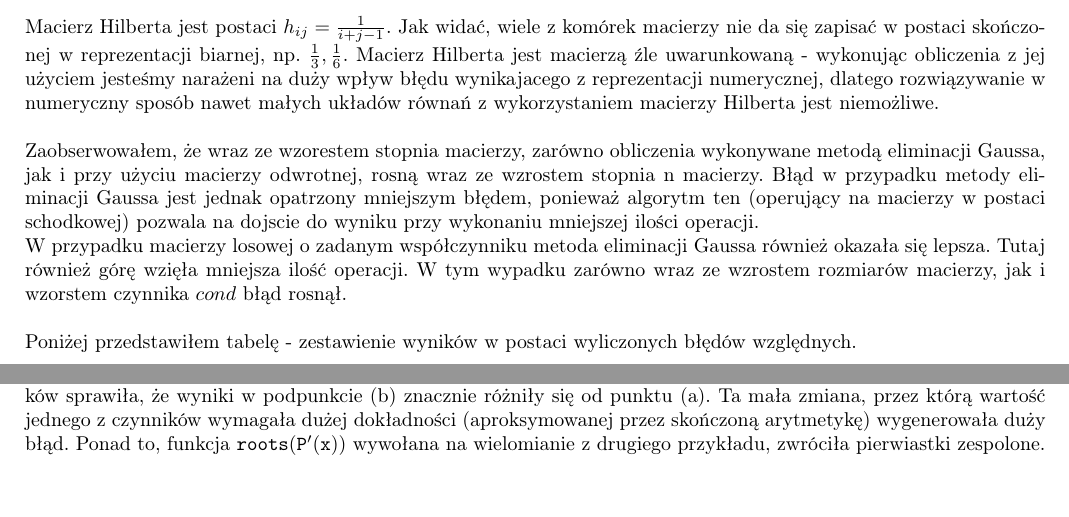
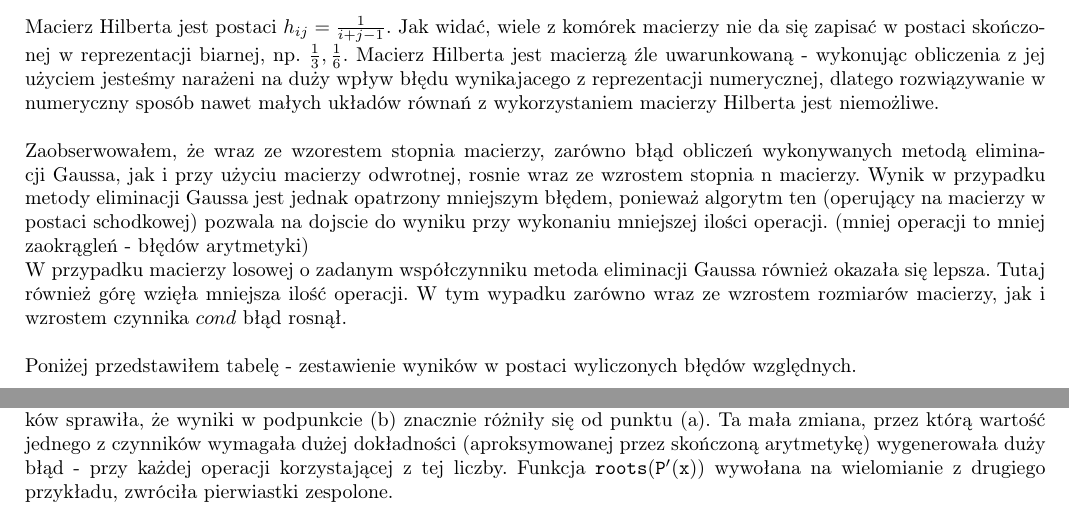
Before and after one commit to piotrszyma/sc-problem-sets, a LaTeX problem sheet (problem-set-2/report/main.tex, which reads problem-set-2/report/tex/task3.tex, problem-set-2/report/tex/task4.tex): two parts of pages 4 and 6 of 12, joined at a grey line, cut so that both start at the same text, the shorter picture padded with empty space. Compiled offline with pdfLaTeX.

Commit message:
PS2 modified

```diff
--- a/problem-set-2/report/tex/task3.tex
+++ b/problem-set-2/report/tex/task3.tex
@@ -8,8 +8,8 @@ $$ \delta = \frac{|| \widetilde{x} - x ||}{||x||} $$
 \subsection{Wynik}
 W przypadku macierzy losowych zaobserwowałem, że błąd bezwzględny, niezależnie od stopnia macierzy, oscyluje w granicach $ 10^{-16} $. Zupełnie inaczej wyglądało to w przypadku macierzy Hilberta. \\\\
 Macierz Hilberta jest postaci $ h_{ij} = \frac{1}{i + j - 1}$. Jak widać, wiele z komórek macierzy nie da się zapisać w postaci skończonej w reprezentacji biarnej, np. $ \frac{1}{3}, \frac{1}{6} $. Macierz Hilberta jest macierzą źle uwarunkowaną - wykonując obliczenia z jej użyciem jesteśmy narażeni na duży wpływ błędu wynikajacego z reprezentacji numerycznej, dlatego rozwiązywanie w numeryczny sposób nawet małych układów równań z wykorzystaniem macierzy Hilberta jest niemożliwe. \\\\
-Zaobserwowałem, że wraz ze wzorestem stopnia macierzy, zarówno obliczenia wykonywane metodą eliminacji Gaussa, jak i przy użyciu macierzy odwrotnej, rosną wraz ze wzrostem stopnia n macierzy. Błąd w przypadku metody eliminacji Gaussa jest jednak opatrzony mniejszym błędem, ponieważ algorytm ten (operujący na macierzy w postaci schodkowej) pozwala na dojscie do wyniku przy wykonaniu mniejszej ilości operacji. \\
-W przypadku macierzy losowej o zadanym współczynniku metoda eliminacji Gaussa również okazała się lepsza. Tutaj również górę wzięła mniejsza ilość operacji. W tym wypadku zarówno wraz ze wzrostem rozmiarów macierzy, jak i wzorstem czynnika $ cond $ błąd rosnął. \\\\
+Zaobserwowałem, że wraz ze wzorestem stopnia macierzy, zarówno błąd obliczeń wykonywanych metodą eliminacji Gaussa, jak i przy użyciu macierzy odwrotnej, rosnie wraz ze wzrostem stopnia n macierzy. Wynik w przypadku metody eliminacji Gaussa jest jednak opatrzony mniejszym błędem, ponieważ algorytm ten (operujący na macierzy w postaci schodkowej) pozwala na dojscie do wyniku przy wykonaniu mniejszej ilości operacji. (mniej operacji to mniej zaokrągleń - błędów arytmetyki)\\
+W przypadku macierzy losowej o zadanym współczynniku metoda eliminacji Gaussa również okazała się lepsza. Tutaj również górę wzięła mniejsza ilość operacji. W tym wypadku zarówno wraz ze wzrostem rozmiarów macierzy, jak i wzrostem czynnika $ cond $ błąd rosnął. \\\\
 Poniżej przedstawiłem tabelę - zestawienie wyników w postaci wyliczonych błędów względnych. \\
 \begin{center}
 \input{../source/task-3/solutions.tex}
--- a/problem-set-2/report/tex/task4.tex
+++ b/problem-set-2/report/tex/task4.tex
@@ -15,7 +15,7 @@ Wyniki poszczególnych części zadań zamieściłem w tabelach poniżej - zatyt
 Rozwiązując podpunkt (a) zadania zaobserwowałem pewne rozbieżności w wynikach.
 Porównując wartości $ P(z_k) $ oraz $ p(z_k) $ zauważyłem, że wyniki różnią się od siebie.
 Wyliczone za pomocą funkcji $ \mathtt{roots(P(x))} $ pierwiastki wielomianu $ P $ różnią się od jego rzeczywistych pierwiastków. Wnioskiem z poczynionych obserwacji jest fakt, że operacje wyznaczania wielomianu na podstawie współczynników czy tworzenia go z pierwiastków, są obarczone pewnym zaburzeniem, wynikającym z precyzji arytmetyki użytej do wykonania obliczeń. \\\\
-Podpunkt (b) dotyczył złośliwego wielomianu Wilkinsona - zaburzania wielomianów tak, aby wykonywane na nich operacje numeryczne generowały duże rozbieżności od rzeczywistych wyników. Mała zmiana jednego ze współczynników sprawiła, że wyniki w podpunkcie (b) znacznie różniły się od punktu (a). Ta mała zmiana, przez którą wartość jednego z czynników wymagała dużej dokładności (aproksymowanej przez skończoną arytmetykę) wygenerowała duży błąd. Ponad to, funkcja $ \mathtt{roots(P'(x))} $ wywołana na wielomianie z drugiego przykładu, zwróciła pierwiastki zespolone.
+Podpunkt (b) dotyczył złośliwego wielomianu Wilkinsona - zaburzania wielomianów tak, aby wykonywane na nich operacje numeryczne generowały duże rozbieżności od rzeczywistych wyników. Mała zmiana jednego ze współczynników sprawiła, że wyniki w podpunkcie (b) znacznie różniły się od punktu (a). Ta mała zmiana, przez którą wartość jednego z czynników wymagała dużej dokładności (aproksymowanej przez skończoną arytmetykę) wygenerowała duży błąd - przy każdej operacji korzystającej z tej liczby. Funkcja $ \mathtt{roots(P'(x))} $ wywołana na wielomianie z drugiego przykładu, zwróciła pierwiastki zespolone.
 \newpage
 \begin{center}
   \input{../source/task-4/solutions.tex}
```
Also changed, not shown: problem-set-2/report/tex/task5.tex (+2 -2 lines), problem-set-2/report/main.pdf, 3 other files.
